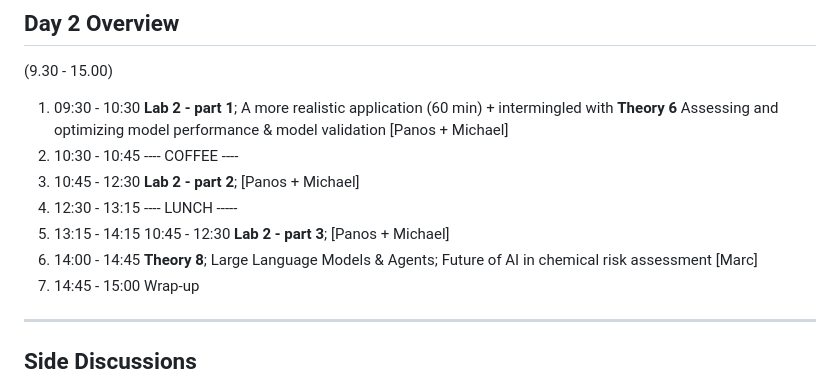
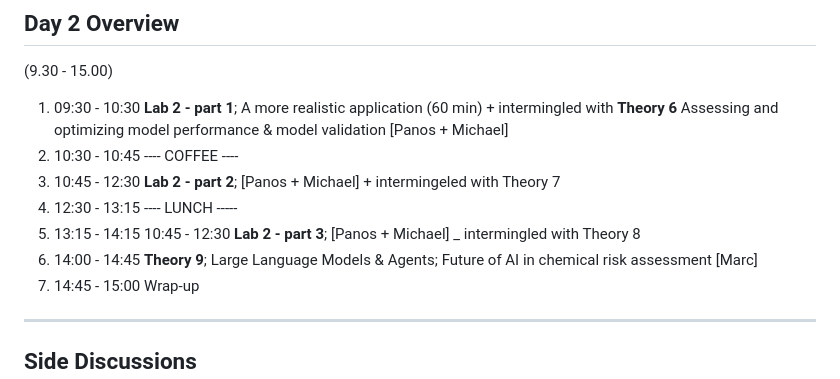
Before and after one commit to pkaramertzanis/modelling_hazard_assessment, a Markdown page: agenda/001_echa_course_contents.md, the part around the change. Rendered like a GitHub page.

```diff
--- a/agenda/001_echa_course_contents.md
+++ b/agenda/001_echa_course_contents.md
@@ -38,10 +38,10 @@ After taking this course, participants have
 
  1. 09:30 - 10:30 **Lab 2 - part 1**; A more realistic application (60 min) + intermingled with **Theory 6** Assessing and optimizing model performance & model validation [Panos + Michael]
  1. 10:30 - 10:45 ---- COFFEE ----
- 1. 10:45 - 12:30 **Lab 2 - part 2**; [Panos + Michael]
+ 1. 10:45 - 12:30 **Lab 2 - part 2**; [Panos + Michael] + intermingeled with Theory 7
  1. 12:30 - 13:15 ---- LUNCH -----
- 1. 13:15 - 14:15 10:45 - 12:30 **Lab 2 - part 3**; [Panos + Michael]
- 1. 14:00 - 14:45 **Theory 8**; Large Language Models & Agents; Future of AI in chemical risk assessment [Marc]
+ 1. 13:15 - 14:15 10:45 - 12:30 **Lab 2 - part 3**; [Panos + Michael] _ intermingled with Theory 8
+ 1. 14:00 - 14:45 **Theory 9**; Large Language Models & Agents; Future of AI in chemical risk assessment [Marc]
  1. 14:45 - 15:00 Wrap-up
 ------------------------------------------------------------------------------------------
 
```
